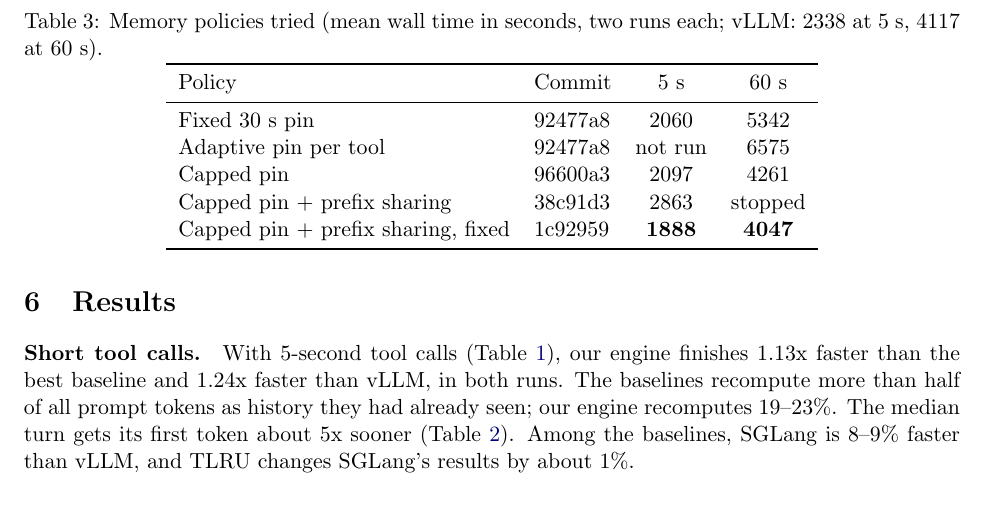
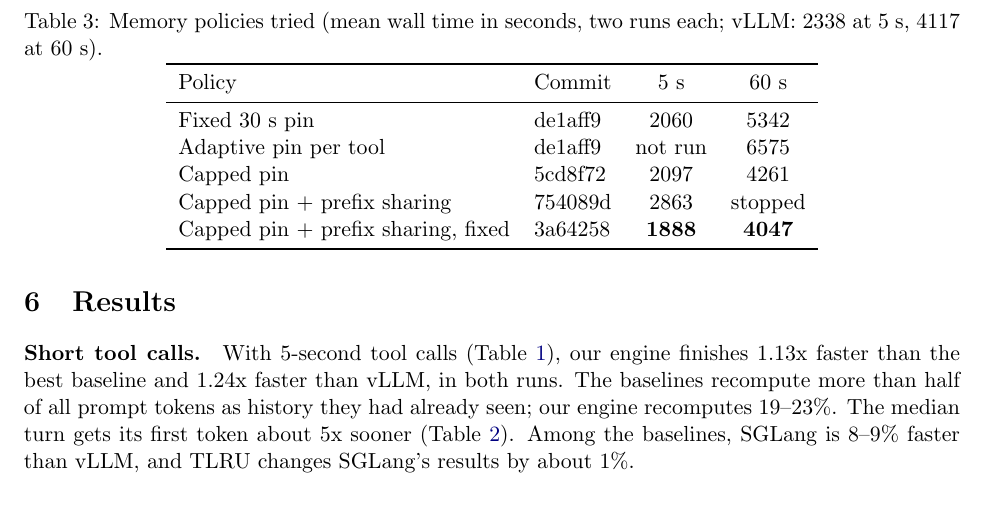
Before and after one commit to Nahuel990/agent-session-engine, a LaTeX paper (paper/main.tex): part of page 6 of 9, cut so that both start at the same text. Compiled offline with pdfLaTeX.

Commit message:
Paper and README: commit hashes after history rewrite

```diff
--- a/paper/main.tex
+++ b/paper/main.tex
@@ -144,11 +144,11 @@ This engine & \textbf{5.1, 6.3 / 26.0, 28.8} & \textbf{18.6, 23.1} & 13.8, 11.5
 \toprule
 Policy & Commit & 5 s & 60 s \\
 \midrule
-Fixed 30 s pin & 92477a8 & 2060 & 5342 \\
-Adaptive pin per tool & 92477a8 & not run & 6575 \\
-Capped pin & 96600a3 & 2097 & 4261 \\
-Capped pin + prefix sharing & 38c91d3 & 2863 & stopped \\
-Capped pin + prefix sharing, fixed & 1c92959 & \textbf{1888} & \textbf{4047} \\
+Fixed 30 s pin & de1aff9 & 2060 & 5342 \\
+Adaptive pin per tool & de1aff9 & not run & 6575 \\
+Capped pin & 5cd8f72 & 2097 & 4261 \\
+Capped pin + prefix sharing & 754089d & 2863 & stopped \\
+Capped pin + prefix sharing, fixed & 3a64258 & \textbf{1888} & \textbf{4047} \\
 \bottomrule
 \end{tabular}
 \end{table}
```
Also changed, not shown: README.md, paper/main.pdf.
